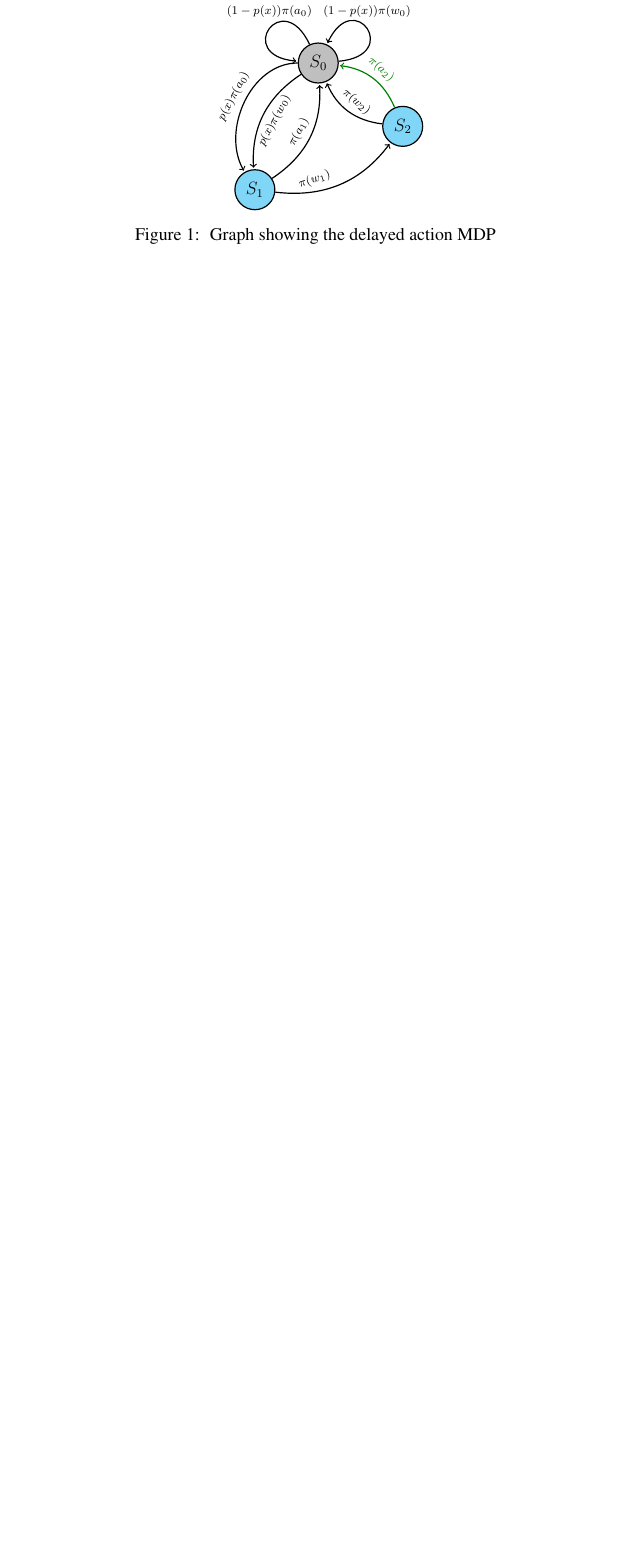
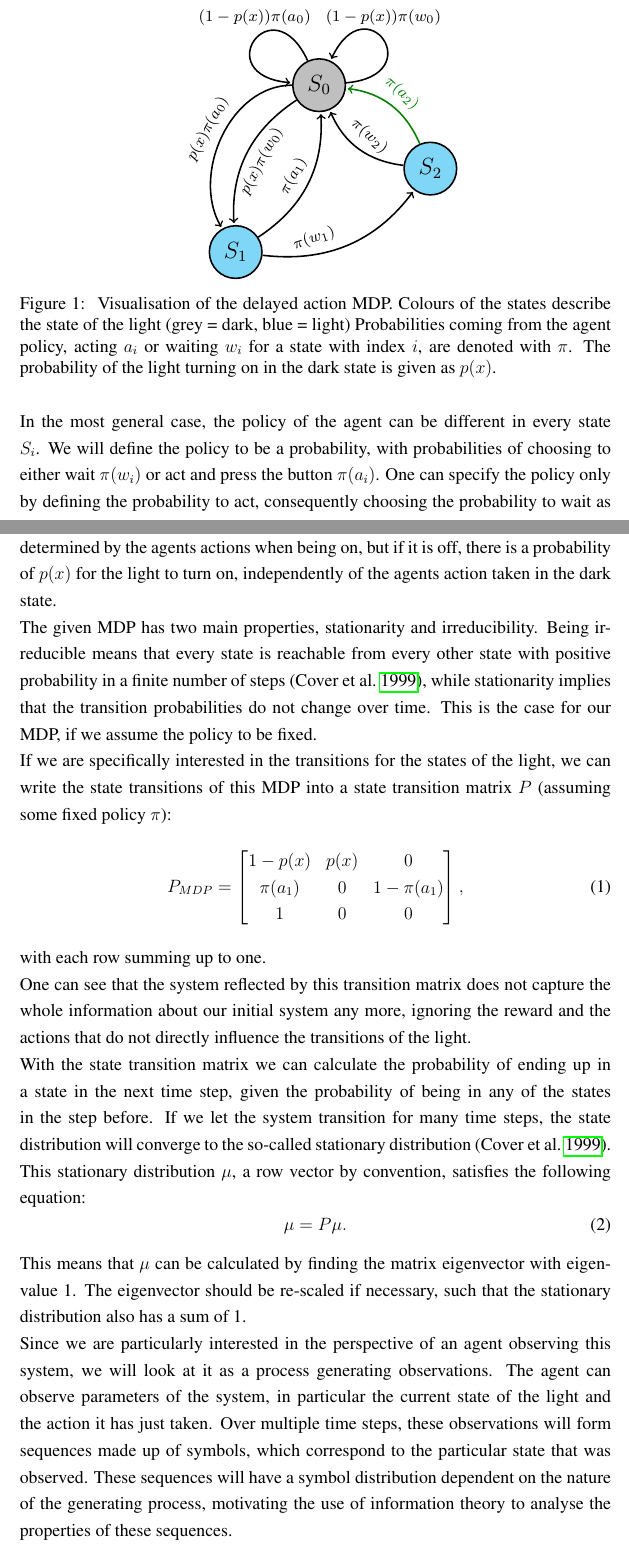
Before and after one commit to LukasPrader/BscThesis_Physics_uibk, a LaTeX paper (latex/main.tex, which reads latex/main_sources.bib): part of page 6 of 11 before the commit and two parts of pages 6 and 7 of 13 after it, the two joined at a grey line, cut so that both start at the same text, the shorter picture padded with empty space. The pictures show the PDF file latex/main.pdf that the author committed with the source.

Commit message:
first part of methods

```diff
--- a/latex/main.tex
+++ b/latex/main.tex
@@ -103,6 +125,7 @@ This thesis aims to apply some of the quantities proposed by Crutchfield and Fel
 \begin{figure}[H]
     \centering
     % delayed action mdp
+    \resizebox{0.5\linewidth}{!}{
         \begin{tikzpicture}[->,shorten >=1pt,auto,node distance=3cm,
                 thick,main node/.style={circle,draw,font=\sffamily\Large\bfseries}]
 
@@ -121,5 +144,44 @@ This thesis aims to apply some of the quantities proposed by Crutchfield and Fel
             (2) edge [bend right, black!50!green] node[above, rotate=-42] {$\pi(a_2)$} (0);
 
         \end{tikzpicture}
-    \caption{\label{fig:delayed_mdp} Graph showing the delayed action MDP}
+    }
+    \caption{\label{fig:delayed_mdp} Visualisation of the delayed action MDP. Colours of the states describe the state of the light (grey = dark, blue = light) Probabilities coming from the agent policy, acting $a_i$ or waiting $w_i$ for a state with index $i$, are denoted with $\pi$. The probability of the light turning on in the dark state is given as $p(x)$.}
 \end{figure}
+
+In the most general case, the policy of the agent can be different in every state $S_i$.
+We will define the policy to be a probability, with probabilities of choosing to either wait $\pi(w_i)$ or act and press the button $\pi(a_i)$. One can specify the policy only by defining the probability to act, consequently choosing the probability to wait as the inverse probability $1-\pi(a_i)$.
+We will assume that the state of the light is fully determined by the agents actions when being on, but if it is off, there is a probability of $p(x)$ for the light to turn on, independently of the agents action taken in the dark state.
+
+The given MDP has two main properties, stationarity and irreducibility.
+Being irreducible means that every state is reachable from every other state with positive probability in a finite number of steps \autocite{cover1999elements}, while stationarity implies that the transition probabilities do not change over time.
+This is the case for our MDP, if we assume the policy to be fixed.
+
+If we are specifically interested in the transitions for the states of the light, we can write the state transitions of this MDP into a state transition matrix $P$ (assuming some fixed policy $\pi$):
+\begin{equation}
+    \label{eq:P_mdp}
+    P_{MDP} =
+    \begin{bmatrix} 1 - p(x) & p(x) & 0            \\
+                \pi(a_1) & 0    & 1 - \pi(a_1) \\
+                1        & 0    & 0
+    \end{bmatrix},
+\end{equation}
+with each row summing up to one.
+
+One can see that the system reflected by this transition matrix does not capture the whole information about our initial system any more, ignoring the reward and the actions that do not directly influence the transitions of the light.
+
+With the state transition matrix we can calculate the probability of ending up in a state in the next time step, given the probability of being in any of the states in the step before.
+If we let the system transition for many time steps, the state distribution will converge to the so-called stationary distribution \autocite{cover1999elements}. This stationary distribution $\mu$, a row vector by convention, satisfies the following equation:
+\begin{equation}
+    \label{eq:stationary_dist}
+    \mu = P \mu.
+\end{equation}
+
+This means that $\mu$ can be calculated by finding the matrix eigenvector with eigenvalue 1. The eigenvector should be re-scaled if necessary, such that the stationary distribution also has a sum of 1.
+
+Since we are particularly interested in the perspective of an agent observing this system, we will look at it as a process generating observations. The agent can observe parameters of the system, in particular the current state of the light and the action it has just taken.
+Over multiple time steps, these observations will form sequences made up of symbols, which correspond to the particular state that was observed.
+These sequences will have a symbol distribution dependent on the nature of the generating process, motivating the use of information theory to analyse the properties of these sequences.
+
+The standard Shannon entropy,
+\begin{equation}
+    \label{eq:shannon_entropy}
--- a/latex/main_sources.bib
+++ b/latex/main_sources.bib
@@ -69,0 +84,3 @@
+  year      = {1999},
+  publisher = {John Wiley \& Sons}
+}
```
Also changed, not shown: latex/main.pdf, latex/main.tex (39 more changed lines), latex/main_sources.bib (14 more changed lines). Lines whose indentation alone changed are shown as unchanged.
